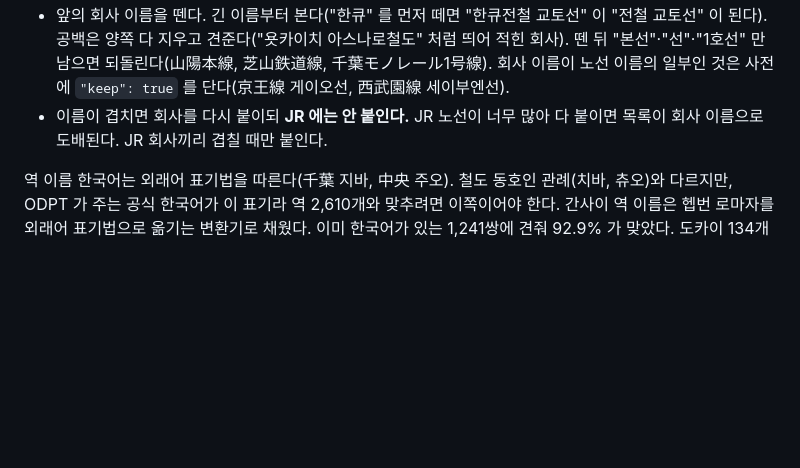
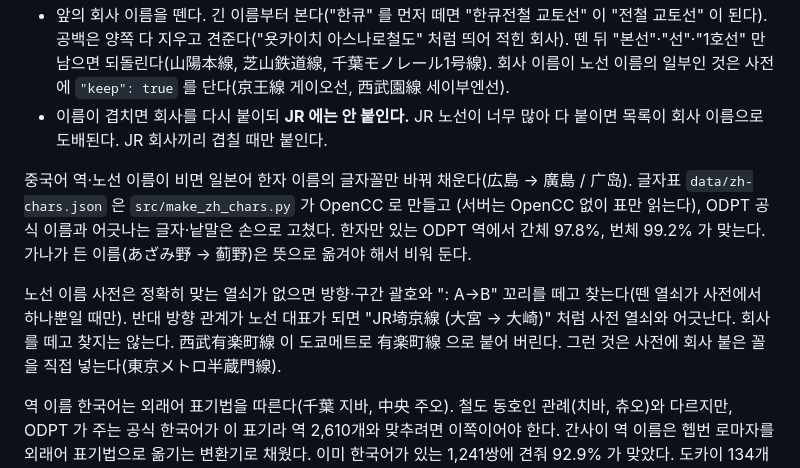
Before and after one commit to HuijuKim/rail-isochrone, a Markdown page: HANDOVER.md, the part around one of its changes. Rendered like a GitHub page; blank space fills up the shorter version.

```diff
--- a/HANDOVER.md
+++ b/HANDOVER.md
@@ -473,6 +477,18 @@ OSM 관계의 정차 순서는 자주 틀린다. 두 단계로 고친다(`build_
 - 이름이 겹치면 회사를 다시 붙이되 **JR 에는 안 붙인다.** JR 노선이 너무
   많아 다 붙이면 목록이 회사 이름으로 도배된다. JR 회사끼리 겹칠 때만 붙인다.
 
+중국어 역·노선 이름이 비면 일본어 한자 이름의 글자꼴만 바꿔 채운다(広島 -> 廣島 /
+广岛). 글자표 `data/zh-chars.json` 은 `src/make_zh_chars.py` 가 OpenCC 로 만들고
+(서버는 OpenCC 없이 표만 읽는다), ODPT 공식 이름과 어긋나는 글자·낱말은 손으로
+고쳤다. 한자만 있는 ODPT 역에서 간체 97.8%, 번체 99.2% 가 맞는다. 가나가 든
+이름(あざみ野 -> 蓟野)은 뜻으로 옮겨야 해서 비워 둔다.
+
+노선 이름 사전은 정확히 맞는 열쇠가 없으면 방향·구간 괄호와 ": A→B" 꼬리를 떼고
+찾는다(뗀 열쇠가 사전에서 하나뿐일 때만). 반대 방향 관계가 노선 대표가 되면
+"JR埼京線 (大宮 → 大崎)" 처럼 사전 열쇠와 어긋난다. 회사를 떼고 찾지는 않는다.
+西武有楽町線 이 도쿄메트로 有楽町線 으로 붙어 버린다. 그런 것은 사전에 회사 붙은
+꼴을 직접 넣는다(東京メトロ半蔵門線).
+
 역 이름 한국어는 외래어 표기법을 따른다(千葉 지바, 中央 주오). 철도 동호인
 관례(치바, 츄오)와 다르지만, ODPT 가 주는 공식 한국어가 이 표기라 역 2,610개와
 맞추려면 이쪽이어야 한다. 간사이 역 이름은 헵번 로마자를 외래어 표기법으로
```
Also changed, not shown: other parts of HANDOVER.md (+31 -4 lines).
